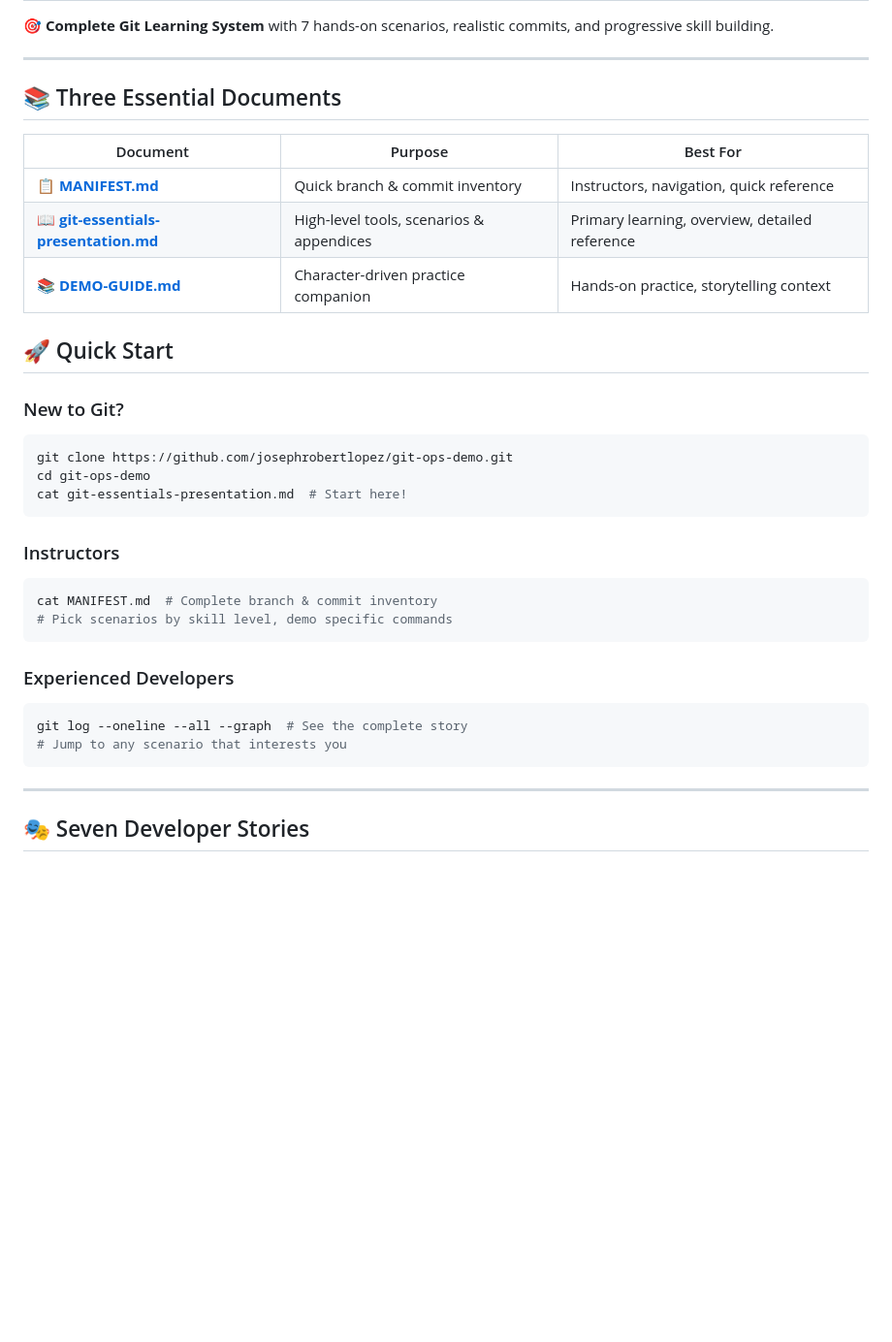
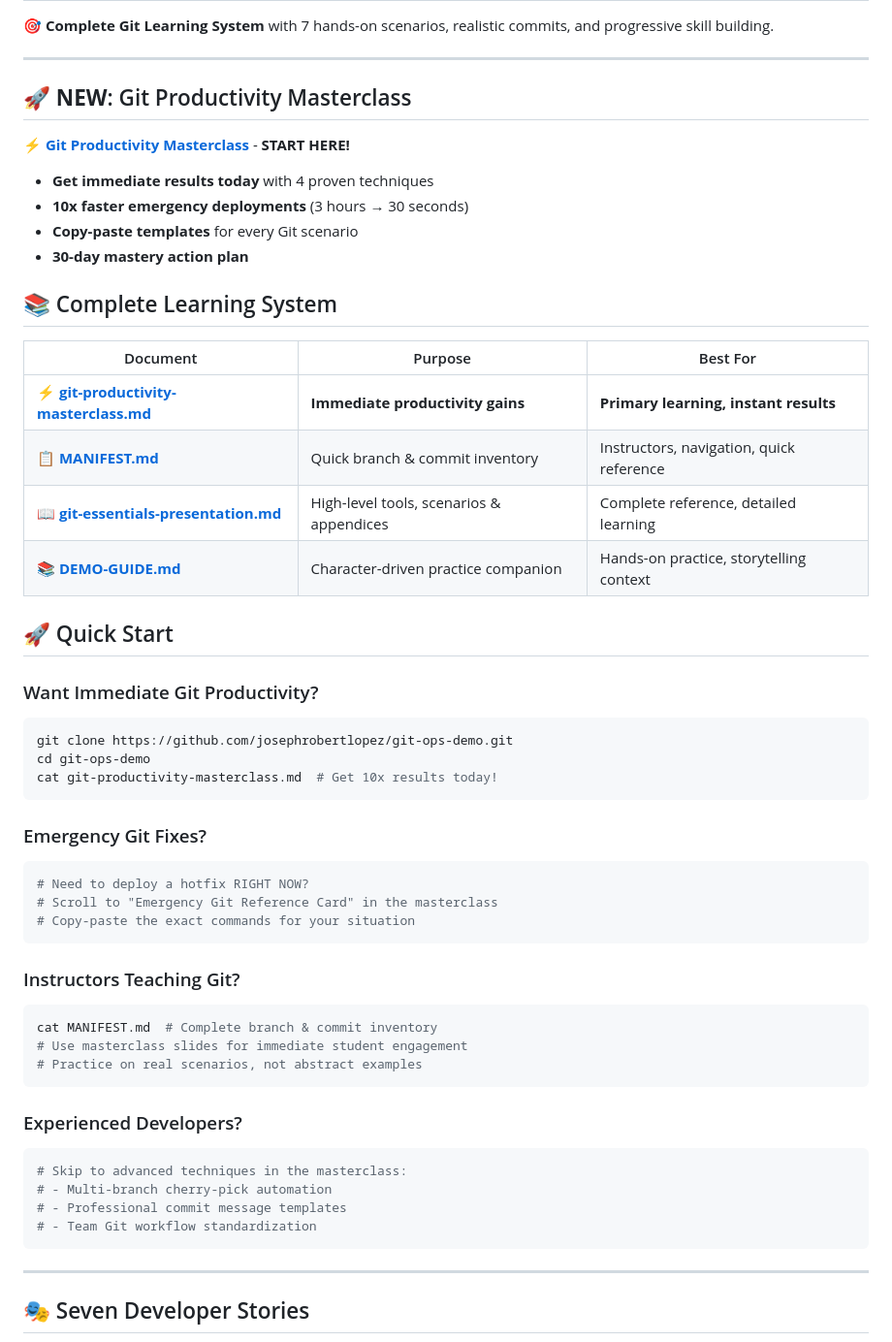
Before and after one commit to josephrobertlopez/git-ops-demo, a Markdown page: README.md, the part around the change. Shown at 97% size. Rendered like a GitHub page; blank space fills up the shorter version.

Commit message:
docs: Feature Git Productivity Masterclass as primary learning path
- Highlight immediate productivity gains (10x faster deployments)
- Copy-paste templates for emergency scenarios
- Results-focused quick start sections
- Practical over academic approach

Following prompt engineering guide philosophy:
Immediate value → Professional results → Team hero status

````diff
--- a/README.md
+++ b/README.md
@@ -5,33 +5,52 @@
 
 ---
 
-## 📚 Three Essential Documents
+## 🚀 **NEW**: Git Productivity Masterclass
+
+⚡ **[Git Productivity Masterclass](git-productivity-masterclass.md)** - **START HERE!**
+- **Get immediate results today** with 4 proven techniques
+- **10x faster emergency deployments** (3 hours → 30 seconds)
+- **Copy-paste templates** for every Git scenario
+- **30-day mastery action plan**
+
+## 📚 Complete Learning System
 
 | Document | Purpose | Best For |
 |----------|---------|----------|
+| ⚡ [**git-productivity-masterclass.md**](git-productivity-masterclass.md) | **Immediate productivity gains** | **Primary learning, instant results** |
 | 📋 [**MANIFEST.md**](MANIFEST.md) | Quick branch & commit inventory | Instructors, navigation, quick reference |
-| 📖 [**git-essentials-presentation.md**](git-essentials-presentation.md) | High-level tools, scenarios & appendices | Primary learning, overview, detailed reference |
+| 📖 [**git-essentials-presentation.md**](git-essentials-presentation.md) | High-level tools, scenarios & appendices | Complete reference, detailed learning |
 | 📚 [**DEMO-GUIDE.md**](DEMO-GUIDE.md) | Character-driven practice companion | Hands-on practice, storytelling context |
 
 ## 🚀 Quick Start
 
-### New to Git?
+### Want Immediate Git Productivity?
 ```bash
 git clone https://github.com/josephrobertlopez/git-ops-demo.git
 cd git-ops-demo
-cat git-essentials-presentation.md  # Start here!
+cat git-productivity-masterclass.md  # Get 10x results today!
 ```
 
-### Instructors
+### Emergency Git Fixes?
+```bash
+# Need to deploy a hotfix RIGHT NOW?
+# Scroll to "Emergency Git Reference Card" in the masterclass
+# Copy-paste the exact commands for your situation
+```
+
+### Instructors Teaching Git?
 ```bash
 cat MANIFEST.md  # Complete branch & commit inventory
-# Pick scenarios by skill level, demo specific commands
+# Use masterclass slides for immediate student engagement
+# Practice on real scenarios, not abstract examples
 ```
 
-### Experienced Developers
+### Experienced Developers?
 ```bash
-git log --oneline --all --graph  # See the complete story
-# Jump to any scenario that interests you
+# Skip to advanced techniques in the masterclass:
+# - Multi-branch cherry-pick automation
+# - Professional commit message templates
+# - Team Git workflow standardization
 ```
 
 ---
````
